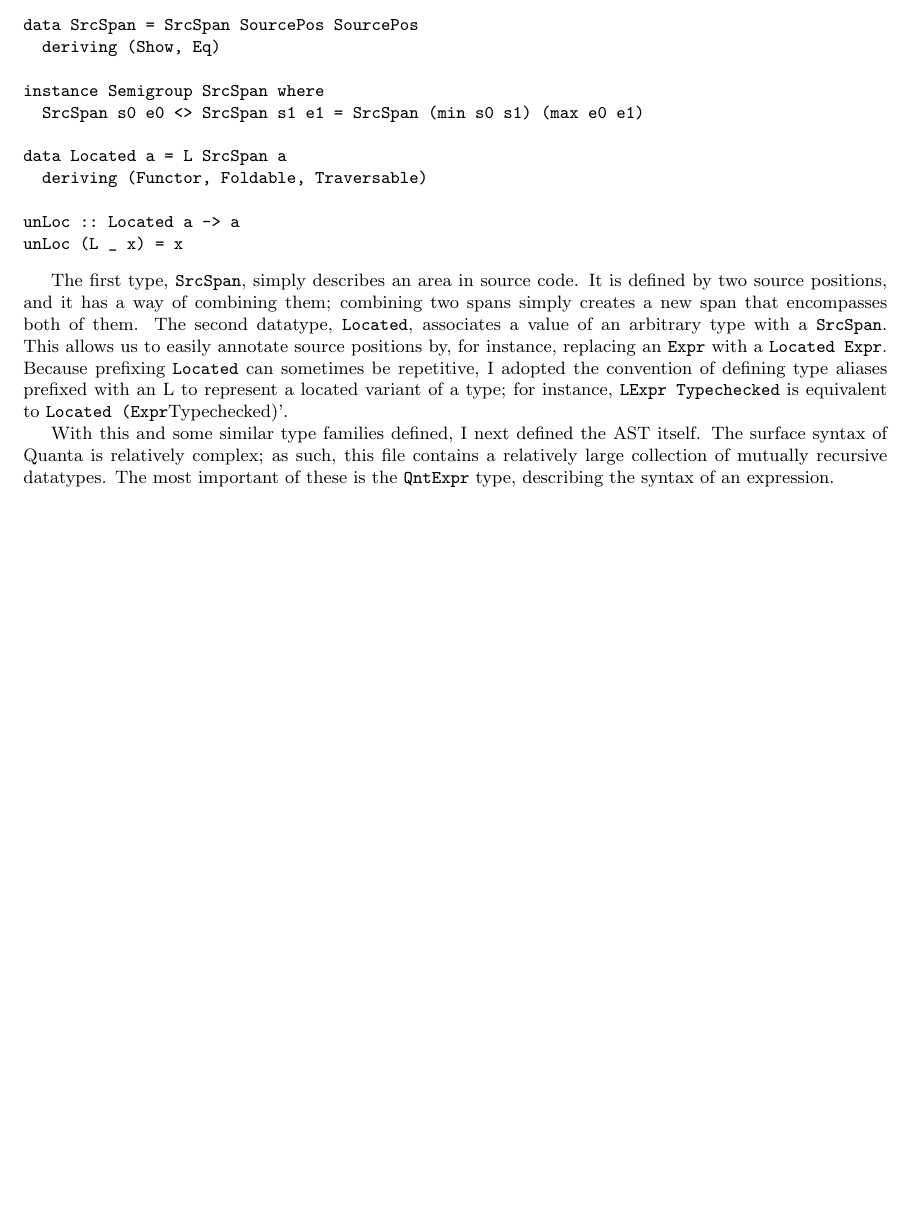
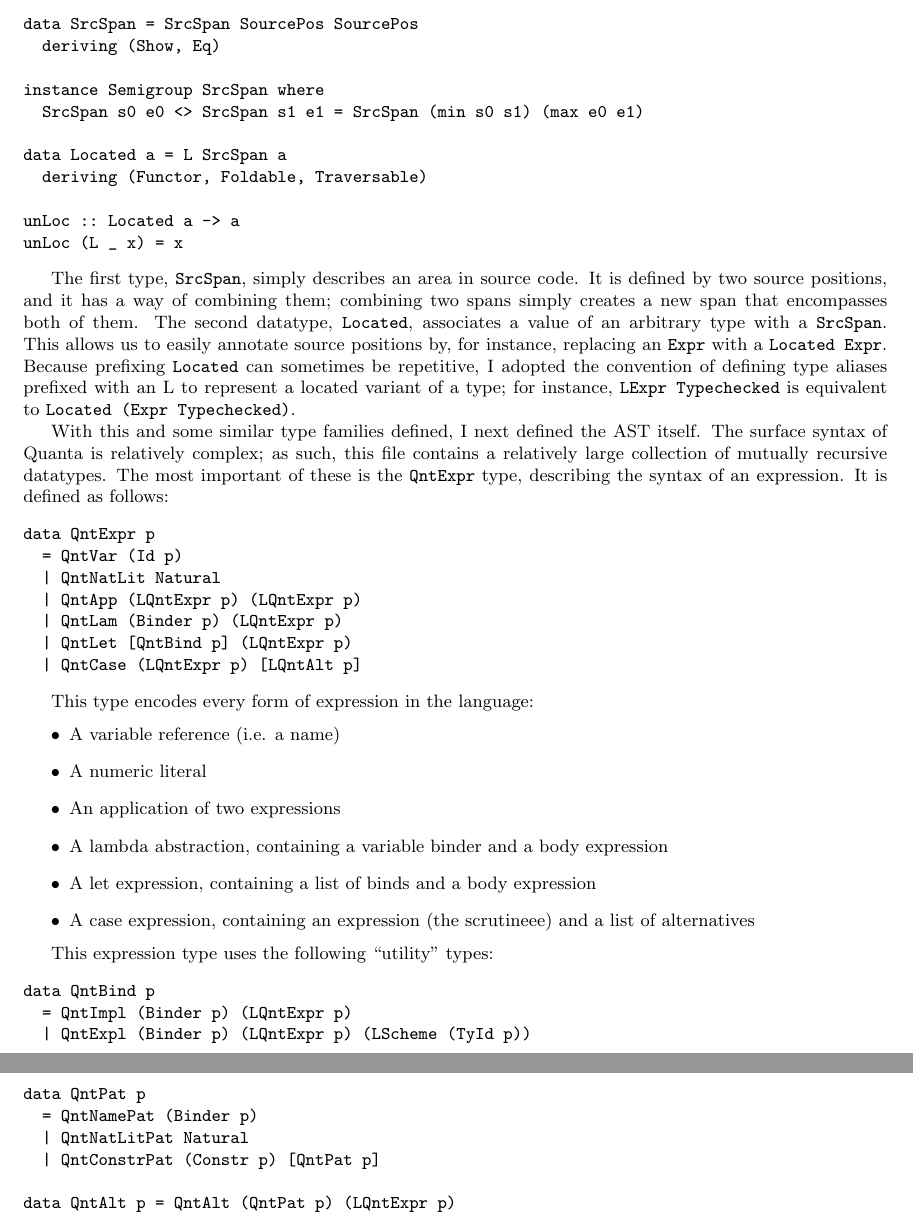
Before and after one commit to mlugg/nea-doc, a LaTeX document (report.tex): part of page 16 of 16 before the commit and two parts of pages 16 and 17 of 17 after it, the two joined at a grey line, cut so that both start at the same text, the shorter picture padded with empty space. Compiled offline with pdfLaTeX.

Commit message:
Add more information on expression type

```diff
--- a/report.tex
+++ b/report.tex
@@ -1021,14 +1021,48 @@ annotate source positions by, for instance, replacing an \verb'Expr'
 with a \verb'Located Expr'. Because prefixing \verb'Located' can
 sometimes be repetitive, I adopted the convention of defining type
 aliases prefixed with an L to represent a located variant of a type; for
-instance, \verb'LExpr Typechecked' is equivalent to \verb'Located (Expr
-Typechecked)'.
+instance, \verb'LExpr Typechecked' is equivalent to
+\verb'Located (Expr Typechecked)'.
 
 With this and some similar type families defined, I next defined the AST
 itself. The surface syntax of Quanta is relatively complex; as such,
 this file contains a relatively large collection of mutually recursive
 datatypes. The most important of these is the \verb'QntExpr' type,
-describing the syntax of an expression.
+describing the syntax of an expression. It is defined as follows:
 
+\begin{verbatim}
+data QntExpr p
+  = QntVar (Id p)
+  | QntNatLit Natural
+  | QntApp (LQntExpr p) (LQntExpr p)
+  | QntLam (Binder p) (LQntExpr p)
+  | QntLet [QntBind p] (LQntExpr p)
+  | QntCase (LQntExpr p) [LQntAlt p]
+\end{verbatim}
+
+This type encodes every form of expression in the language:
+\begin{itemize}
+	\item A variable reference (i.e. a name)
+	\item A numeric literal
+	\item An application of two expressions
+	\item A lambda abstraction, containing a variable binder and a body expression
+	\item A let expression, containing a list of binds and a body expression
+	\item A case expression, containing an expression (the scrutineee) and a list of alternatives
+\end{itemize}
+
+This expression type uses the following ``utility'' types:
+
+\begin{verbatim}
+data QntBind p
+  = QntImpl (Binder p) (LQntExpr p)
+  | QntExpl (Binder p) (LQntExpr p) (LScheme (TyId p))
+
+data QntPat p
+  = QntNamePat (Binder p)
+  | QntNatLitPat Natural
+  | QntConstrPat (Constr p) [QntPat p]
+
+data QntAlt p = QntAlt (QntPat p) (LQntExpr p)
+\end{verbatim}
 
 \end{document}
```
